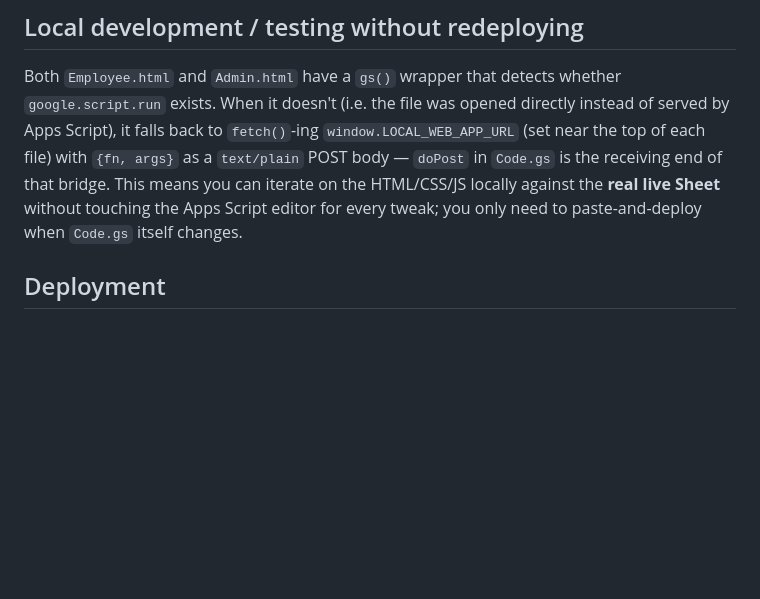
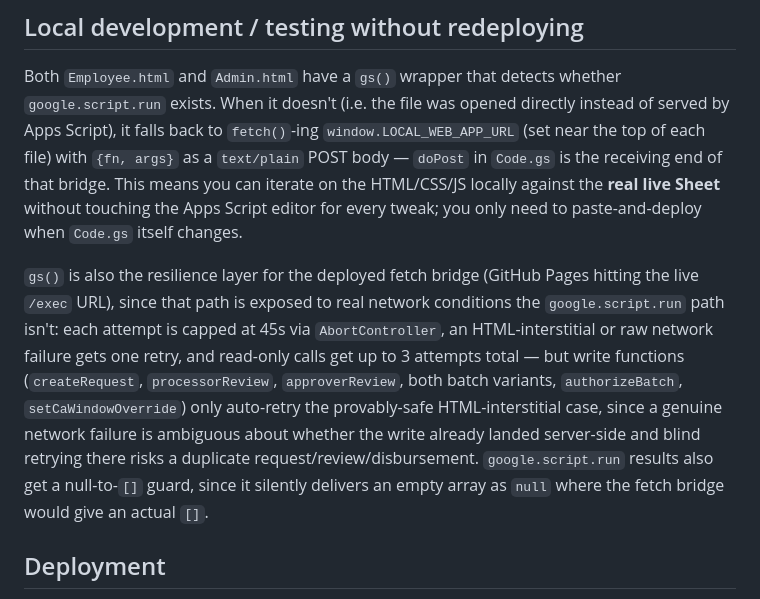
Before and after one commit to photolinepayroll/CAportal, a Markdown page: CLAUDE.md, the part around the change. Drawn GitHub-style; blank space fills up the shorter version.

```diff
--- a/CLAUDE.md
+++ b/CLAUDE.md
@@ -137,6 +137,17 @@ end of that bridge. This means you can iterate on the HTML/CSS/JS locally agains
 Sheet** without touching the Apps Script editor for every tweak; you only need to paste-and-deploy
 when `Code.gs` itself changes.
 
+`gs()` is also the resilience layer for the deployed fetch bridge (GitHub Pages hitting the live
+`/exec` URL), since that path is exposed to real network conditions the `google.script.run` path
+isn't: each attempt is capped at 45s via `AbortController`, an HTML-interstitial or raw network
+failure gets one retry, and read-only calls get up to 3 attempts total — but write functions
+(`createRequest`, `processorReview`, `approverReview`, both batch variants, `authorizeBatch`,
+`setCaWindowOverride`) only auto-retry the provably-safe HTML-interstitial case, since a genuine
+network failure is ambiguous about whether the write already landed server-side and blind retrying
+there risks a duplicate request/review/disbursement. `google.script.run` results also get a
+null-to-`[]` guard, since it silently delivers an empty array as `null` where the fetch bridge
+would give an actual `[]`.
+
 ## Deployment
 No `clasp` set up — deploy by pasting file contents into the Apps Script editor (bound to the
 Sheet via Extensions → Apps Script) and creating a **New version** under Manage deployments.
```
Also changed, not shown: resume.md (+26 -5 lines).
